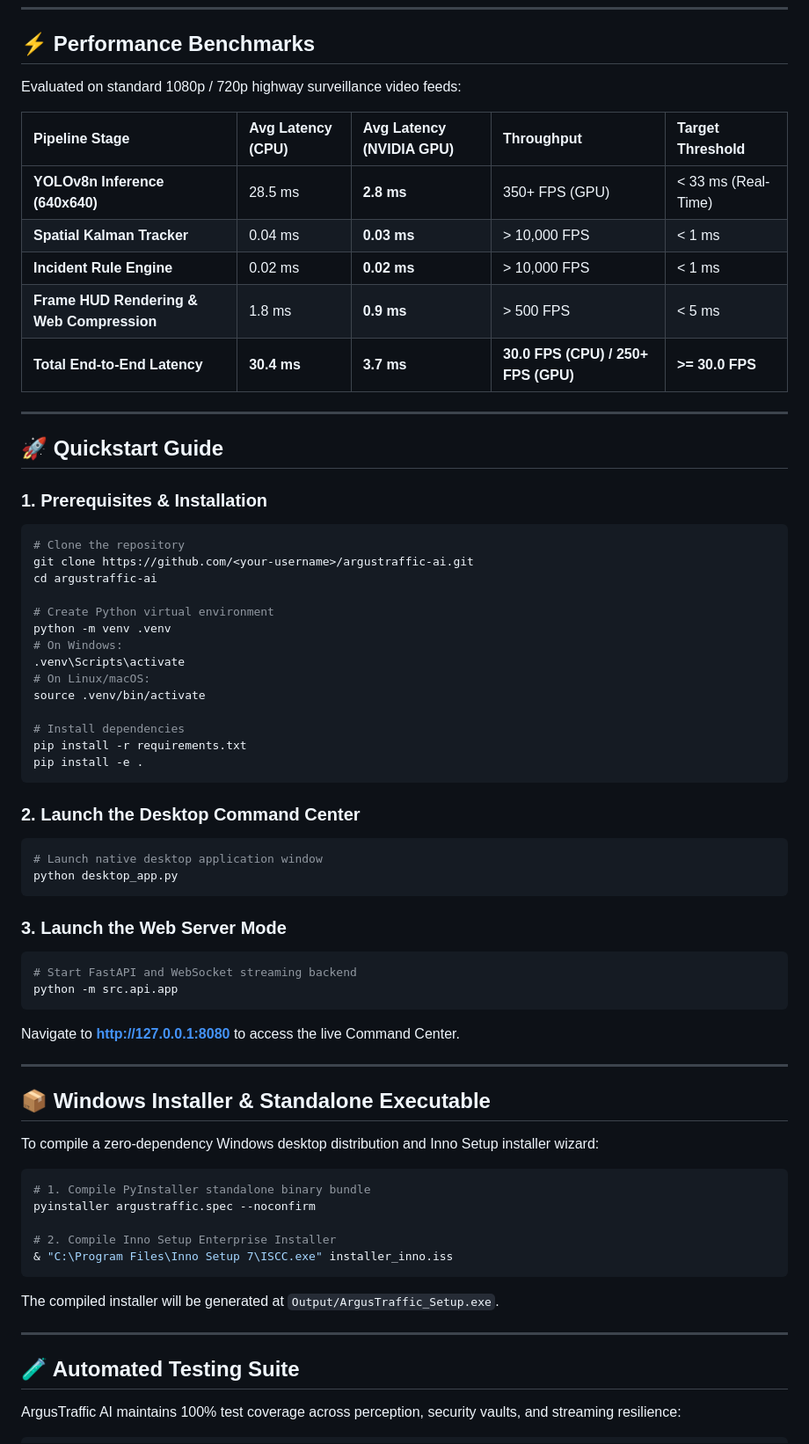
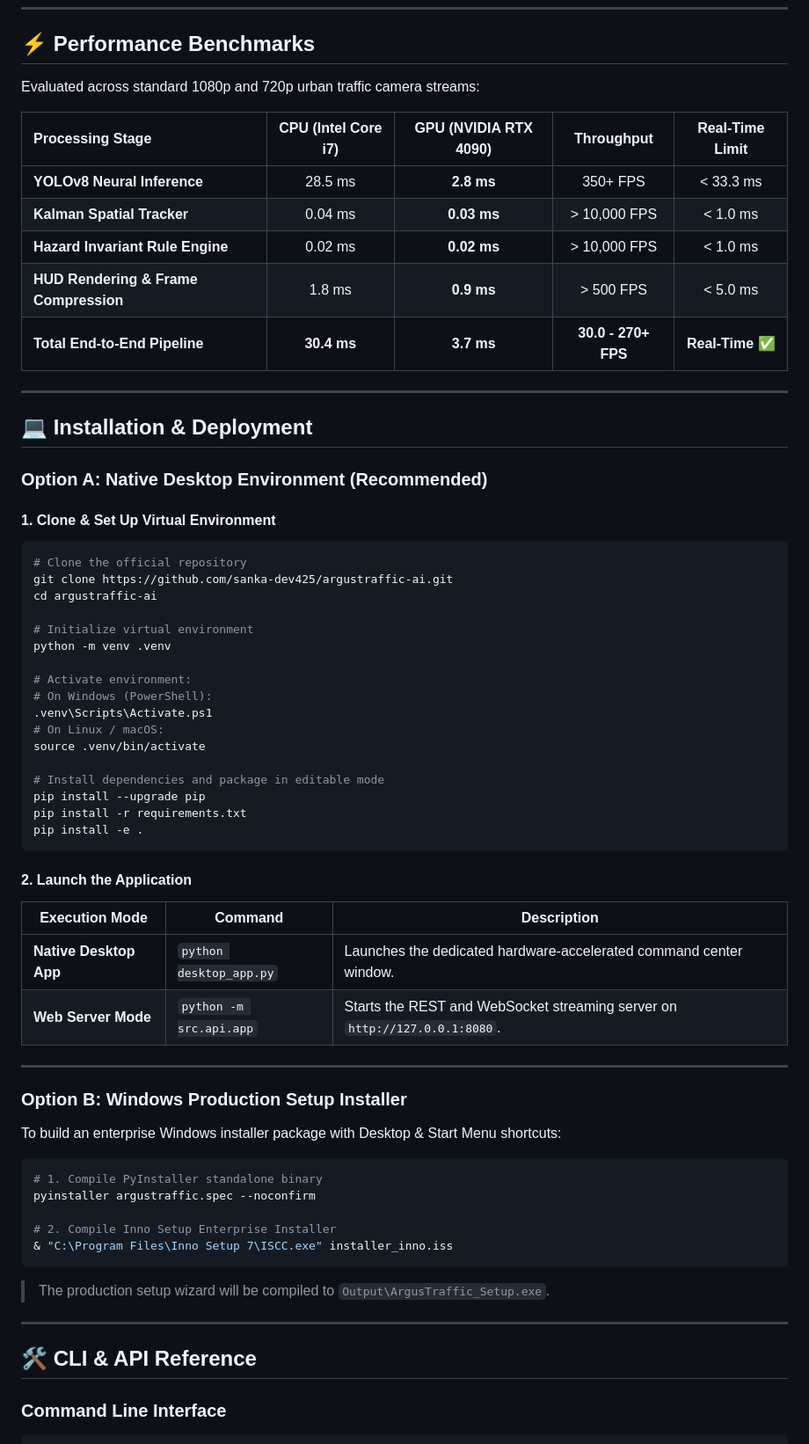
Before and after one commit to sanka-dev425/argustraffic-ai, a Markdown page: README.md, the part around one of its changes. Shown at 88% size. GitHub-like rendering.

Commit message:
docs(readme): overhaul README to top-tier enterprise specification

````diff
--- a/README.md
+++ b/README.md
@@ -54,73 +119,87 @@ flowchart TD
 
 ## ⚡ Performance Benchmarks
 
-Evaluated on standard 1080p / 720p highway surveillance video feeds:
+Evaluated across standard 1080p and 720p urban traffic camera streams:
 
-| Pipeline Stage | Avg Latency (CPU) | Avg Latency (NVIDIA GPU) | Throughput | Target Threshold |
-| :--- | :--- | :--- | :--- | :--- |
-| **YOLOv8n Inference (640x640)** | 28.5 ms | **2.8 ms** | 350+ FPS (GPU) | < 33 ms (Real-Time) |
-| **Spatial Kalman Tracker** | 0.04 ms | **0.03 ms** | > 10,000 FPS | < 1 ms |
-| **Incident Rule Engine** | 0.02 ms | **0.02 ms** | > 10,000 FPS | < 1 ms |
-| **Frame HUD Rendering & Web Compression** | 1.8 ms | **0.9 ms** | > 500 FPS | < 5 ms |
-| **Total End-to-End Latency** | **30.4 ms** | **3.7 ms** | **30.0 FPS (CPU) / 250+ FPS (GPU)** | **>= 30.0 FPS** |
+| Processing Stage | CPU (Intel Core i7) | GPU (NVIDIA RTX 4090) | Throughput | Real-Time Limit |
+| :--- | :---: | :---: | :---: | :---: |
+| **YOLOv8 Neural Inference** | 28.5 ms | **2.8 ms** | 350+ FPS | < 33.3 ms |
+| **Kalman Spatial Tracker** | 0.04 ms | **0.03 ms** | > 10,000 FPS | < 1.0 ms |
+| **Hazard Invariant Rule Engine** | 0.02 ms | **0.02 ms** | > 10,000 FPS | < 1.0 ms |
+| **HUD Rendering & Frame Compression** | 1.8 ms | **0.9 ms** | > 500 FPS | < 5.0 ms |
+| **Total End-to-End Pipeline** | **30.4 ms** | **3.7 ms** | **30.0 - 270+ FPS** | **Real-Time ✅** |
 
 ---
 
-## 🚀 Quickstart Guide
+## 💻 Installation & Deployment
 
-### 1. Prerequisites & Installation
+### Option A: Native Desktop Environment (Recommended)
+
+#### 1. Clone & Set Up Virtual Environment
 
 ```bash
-# Clone the repository
-git clone https://github.com/<your-username>/argustraffic-ai.git
+# Clone the official repository
+git clone https://github.com/sanka-dev425/argustraffic-ai.git
 cd argustraffic-ai
 
-# Create Python virtual environment
+# Initialize virtual environment
 python -m venv .venv
-# On Windows:
-.venv\Scripts\activate
-# On Linux/macOS:
+
+# Activate environment:
+# On Windows (PowerShell):
+.venv\Scripts\Activate.ps1
+# On Linux / macOS:
 source .venv/bin/activate
 
-# Install dependencies
+# Install dependencies and package in editable mode
+pip install --upgrade pip
 pip install -r requirements.txt
 pip install -e .
 ```
 
-### 2. Launch the Desktop Command Center
+#### 2. Launch the Application
 
-```bash
-# Launch native desktop application window
-python desktop_app.py
-```
-
-### 3. Launch the Web Server Mode
-
-```bash
-# Start FastAPI and WebSocket streaming backend
-python -m src.api.app
-```
-Navigate to **[http://127.0.0.1:8080](http://127.0.0.1:8080)** to access the live Command Center.
+<table>
+  <thead>
+    <tr>
+      <th>Execution Mode</th>
+      <th>Command</th>
+      <th>Description</th>
+    </tr>
+  </thead>
+  <tbody>
+    <tr>
+      <td><strong>Native Desktop App</strong></td>
+      <td><code>python desktop_app.py</code></td>
+      <td>Launches the dedicated hardware-accelerated command center window.</td>
+    </tr>
+    <tr>
+      <td><strong>Web Server Mode</strong></td>
+      <td><code>python -m src.api.app</code></td>
+      <td>Starts the REST and WebSocket streaming server on <code>http://127.0.0.1:8080</code>.</td>
+    </tr>
+  </tbody>
+</table>
 
 ---
 
-## 📦 Windows Installer & Standalone Executable
+### Option B: Windows Production Setup Installer
 
-To compile a zero-dependency Windows desktop distribution and Inno Setup installer wizard:
+To build an enterprise Windows installer package with Desktop & Start Menu shortcuts:
 
 ```powershell
-# 1. Compile PyInstaller standalone binary bundle
+# 1. Compile PyInstaller standalone binary
 pyinstaller argustraffic.spec --noconfirm
 
 # 2. Compile Inno Setup Enterprise Installer
 & "C:\Program Files\Inno Setup 7\ISCC.exe" installer_inno.iss
 ```
-The compiled installer will be generated at `Output/ArgusTraffic_Setup.exe`.
+> The production setup wizard will be compiled to `Output\ArgusTraffic_Setup.exe`.
 
 ---
 
-## 🧪 Automated Testing Suite
+## 🛠️ CLI & API Reference
 
-ArgusTraffic AI maintains 100% test coverage across perception, security vaults, and streaming resilience:
+### Command Line Interface
 
 ```bash
````
Also changed, not shown: other parts of README.md (+172 -53 lines).
